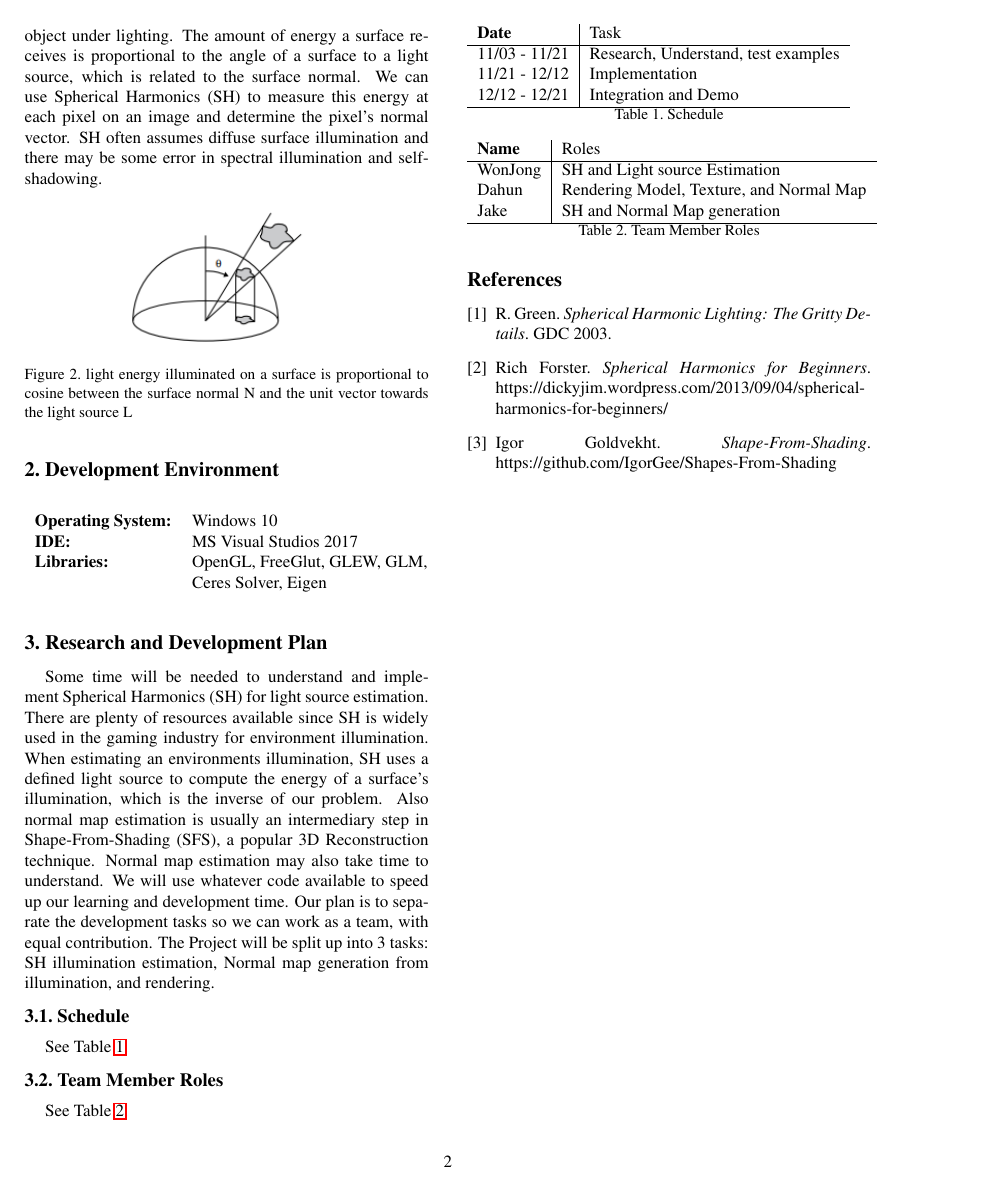
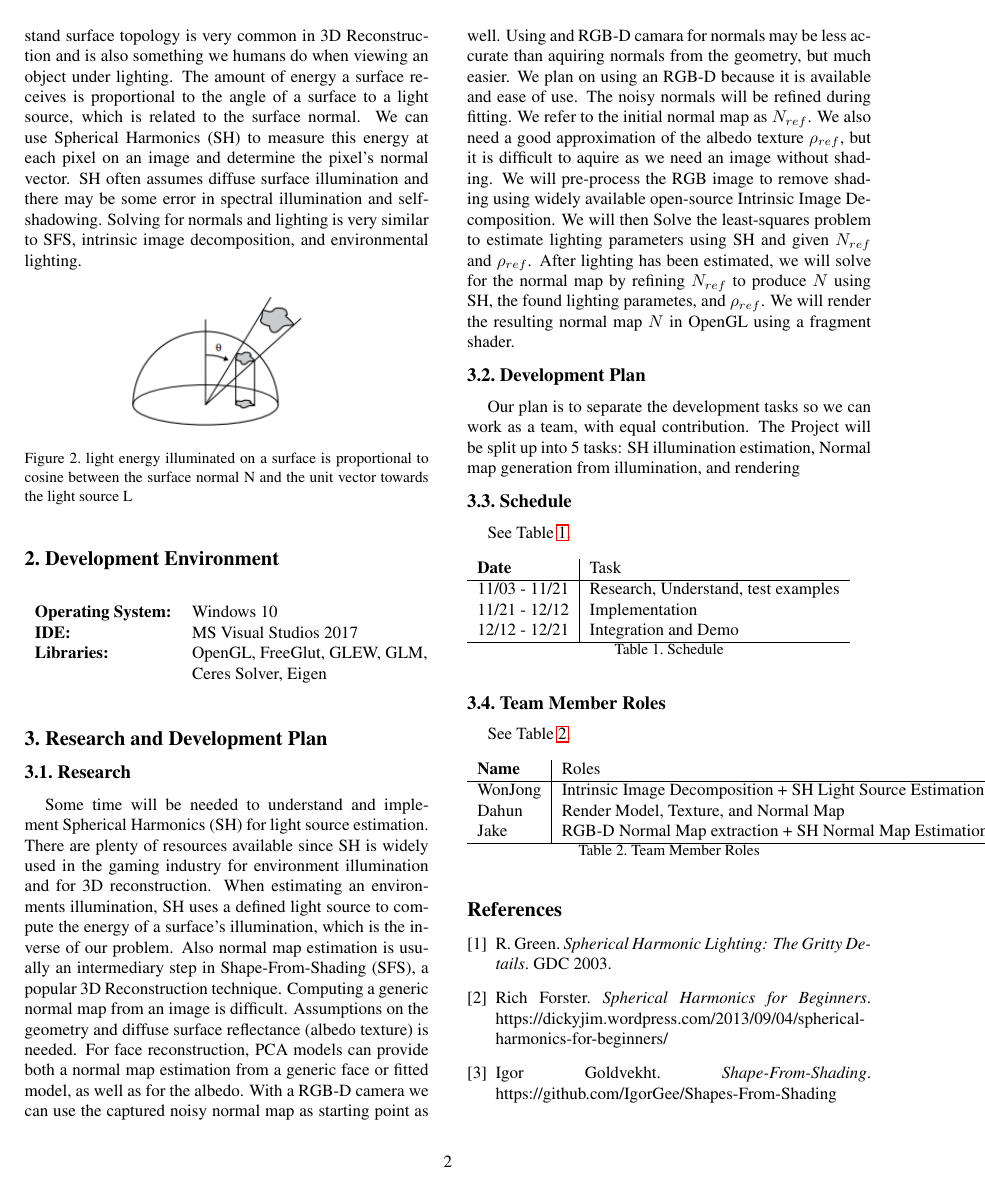
Before and after one commit to spacejake/cg-project, a LaTeX document (docs/proposal/ProjectProposal.tex): page 2 of 2. Compiled offline with pdfLaTeX.

Commit message:
added more details

```diff
--- a/docs/proposal/ProjectProposal.tex
+++ b/docs/proposal/ProjectProposal.tex
@@ -55,7 +55,7 @@ We propose a tool for estimating a normal map from a given texture. We will use
 
 \subsection{Background}
 This project will require knowledge in Spherical Harmonics, least-squares optimization, normal mapping in OpenGL using fragment shaders.
-Using lighting to understand surface topology is very common in 3D Reconstruction and is also something we humans do when viewing an object under lighting. The amount of energy a surface receives is proportional to the angle of a surface to a light source, which is related to the surface normal. We can use Spherical Harmonics (SH) to measure this energy at each pixel on an image and determine the pixel's normal vector. SH often assumes diffuse surface illumination and there may be some error in spectral illumination and self-shadowing.
+Using lighting to understand surface topology is very common in 3D Reconstruction and is also something we humans do when viewing an object under lighting. The amount of energy a surface receives is proportional to the angle of a surface to a light source, which is related to the surface normal. We can use Spherical Harmonics (SH) to measure this energy at each pixel on an image and determine the pixel's normal vector. SH often assumes diffuse surface illumination and there may be some error in spectral illumination and self-shadowing. Solving for normals and lighting is very similar to SFS, intrinsic image decomposition, and environmental lighting.
 
 \begin{figure}[h]
 	\begin{center}
@@ -76,7 +76,12 @@ Using lighting to understand surface topology is very common in 3D Reconstructio
 \end{table}
 
 \section{Research and Development Plan}
-Some time will be needed to understand and implement Spherical Harmonics (SH) for light source estimation. There are plenty of resources available since SH is widely used in the gaming industry for environment illumination. When estimating an environments illumination, SH uses a defined light source to compute the energy of a surface's illumination, which is the inverse of our problem. Also normal map estimation is usually an intermediary step in Shape-From-Shading (SFS), a popular 3D Reconstruction technique. Normal map estimation may also take time to understand. We will use whatever code available to speed up our learning and development time. Our plan is to separate the development tasks so we can work as a team, with equal contribution. The Project will be split up into 3 tasks: SH illumination estimation, Normal map generation from illumination, and rendering.
+\subsection{Research}
+Some time will be needed to understand and implement Spherical Harmonics (SH) for light source estimation. There are plenty of resources available since SH is widely used in the gaming industry for environment illumination and for 3D reconstruction. When estimating an environments illumination, SH uses a defined light source to compute the energy of a surface's illumination, which is the inverse of our problem. Also normal map estimation is usually an intermediary step in Shape-From-Shading (SFS), a popular 3D Reconstruction technique. Computing a generic normal map from an image is difficult. Assumptions on the geometry and diffuse surface reflectance (albedo texture) is needed. For face reconstruction, PCA models can provide both a normal map estimation from a generic face or fitted model, as well as for the albedo. With a RGB-D camera we can use the captured noisy normal map as starting point as well. Using and RGB-D camara for normals may be less accurate than aquiring normals from the geometry, but much easier. We plan on using an RGB-D because it is available and ease of use. The noisy normals will be refined during fitting. We refer to the initial normal map as $N_{ref}$. We also need a good approximation of the albedo texture $\rho_{ref}$, but it is difficult to aquire as we need an image without shading. We will pre-process the RGB image to remove shading using widely available open-source Intrinsic Image Decomposition. We will then Solve the least-squares problem to estimate lighting parameters using SH and given $N_{ref}$ and $\rho_{ref}$. After lighting has been estimated, we will solve for the normal map by refining $N_{ref}$ to produce $N$ using SH, the found lighting parametes, and $\rho_{ref}$. We will render the resulting normal map $N$ in OpenGL using a fragment shader.
+
+\subsection{Development Plan}
+Our plan is to separate the development tasks so we can work as a team, with equal contribution. The Project will be split up into 5 tasks: SH illumination estimation, Normal map generation from illumination, and rendering
+
 
 \subsection{Schedule}
 See Table \ref{tab:sched}.
@@ -99,9 +104,9 @@ See Table \ref{tab:roles}.
 	\begin{tabular}{l|l}
 		\textbf{Name} & Roles \\
 		\hline
-		WonJong & SH and Light source Estimation \\
-		Dahun & Rendering Model, Texture, and Normal Map \\
-		Jake & SH and Normal Map generation \\
+		WonJong & Intrinsic Image Decomposition + SH Light Source Estimation \\
+		Dahun & Render Model, Texture, and Normal Map \\
+		Jake & RGB-D Normal Map extraction + SH Normal Map Estimation \\
 		\hline
 	\end{tabular}
 	\caption{Team Member Roles}
```
Also changed, not shown: docs/proposal/ProjectProposal.pdf, docs/proposal/ProjectProposal.tex (4 more changed lines).
